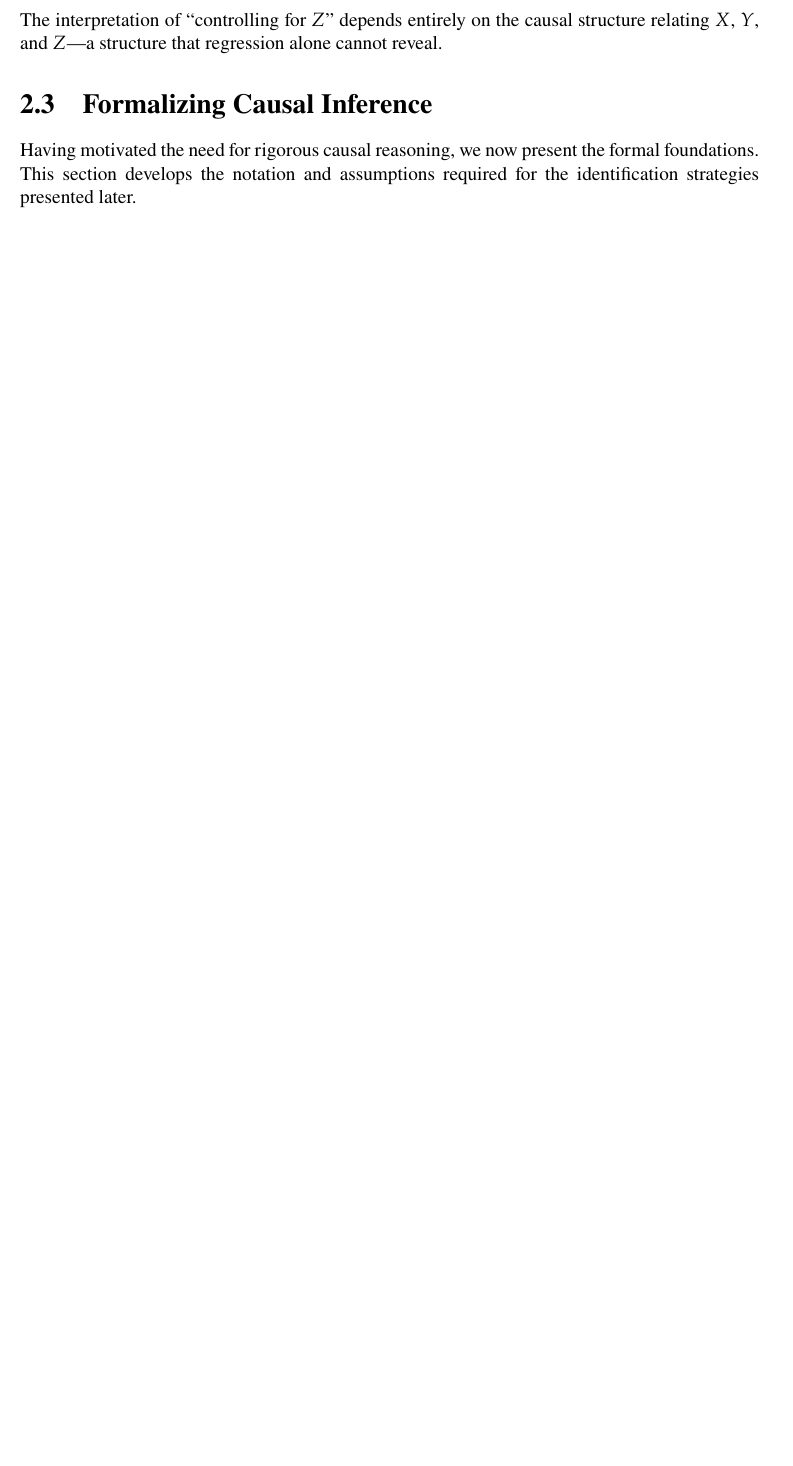
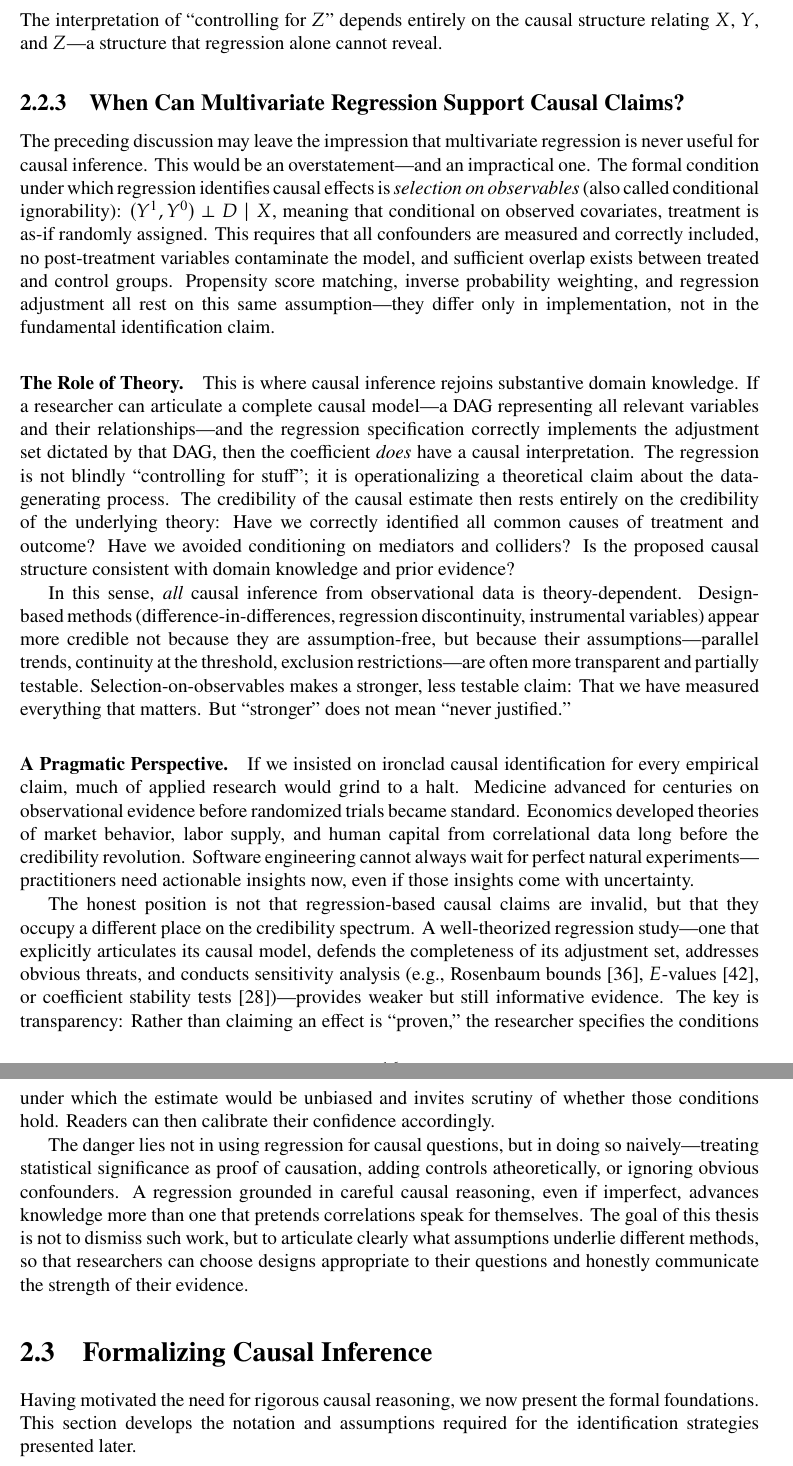
Before and after one commit to hehao98/Thesis, a LaTeX thesis (main.tex, which reads chap-background.tex): part of page 21 of 34 before the commit and two parts of pages 21 and 22 of 36 after it, the two joined at a grey line, cut so that both start at the same text, the shorter picture padded with empty space. Compiled offline with pdfLaTeX.

Commit message:
Expand chapter background on causal inference by discussing the conditions under which multivariate regression can support causal claims. Introduce the concept of selection on observables and emphasize the role of theory in causal inference. Add new references to support the discussion, including works by Rosenbaum, VanderWeele, and Oster, highlighting the importance of transparency in regression-based causal claims.

```diff
--- a/chap-background.tex
+++ b/chap-background.tex
@@ -208,8 +208,41 @@ This interpretation fails for multiple reasons:
 \end{itemize}
 The interpretation of ``controlling for $Z$'' depends entirely on the causal structure relating $X$, $Y$, and $Z$---a structure that regression alone cannot reveal.
 
+\subsection{When Can Multivariate Regression Support Causal Claims?}
 
+The preceding discussion may leave the impression that multivariate regression is never useful for causal inference.
+This would be an overstatement---and an impractical one.
+The formal condition under which regression identifies causal effects is \emph{selection on observables} (also called conditional ignorability): $(Y^1, Y^0) \perp D \mid X$, meaning that conditional on observed covariates, treatment is as-if randomly assigned.
+This requires that all confounders are measured and correctly included, no post-treatment variables contaminate the model, and sufficient overlap exists between treated and control groups.
+Propensity score matching, inverse probability weighting, and regression adjustment all rest on this same assumption---they differ only in implementation, not in the fundamental identification claim.
 
+\paragraph{The Role of Theory.}
+This is where causal inference rejoins substantive domain knowledge.
+If a researcher can articulate a complete causal model---a DAG representing all relevant variables and their relationships---and the regression specification correctly implements the adjustment set dictated by that DAG, then the coefficient \emph{does} have a causal interpretation.
+The regression is not blindly ``controlling for stuff''; it is operationalizing a theoretical claim about the data-generating process.
+The credibility of the causal estimate then rests entirely on the credibility of the underlying theory: Have we correctly identified all common causes of treatment and outcome?
+Have we avoided conditioning on mediators and colliders?
+Is the proposed causal structure consistent with domain knowledge and prior evidence?
+
+In this sense, \emph{all} causal inference from observational data is theory-dependent.
+Design-based methods (difference-in-differences, regression discontinuity, instrumental variables) appear more credible not because they are assumption-free, but because their assumptions---parallel trends, continuity at the threshold, exclusion restrictions---are often more transparent and partially testable.
+Selection-on-observables makes a stronger, less testable claim: That we have measured everything that matters.
+But ``stronger'' does not mean ``never justified.''
+
+\paragraph{A Pragmatic Perspective.}
+If we insisted on ironclad causal identification for every empirical claim, much of applied research would grind to a halt.
+Medicine advanced for centuries on observational evidence before randomized trials became standard.
+Economics developed theories of market behavior, labor supply, and human capital from correlational data long before the credibility revolution.
+Software engineering cannot always wait for perfect natural experiments---practitioners need actionable insights now, even if those insights come with uncertainty.
+
+The honest position is not that regression-based causal claims are invalid, but that they occupy a different place on the credibility spectrum.
+A well-theorized regression study---one that explicitly articulates its causal model, defends the completeness of its adjustment set, addresses obvious threats, and conducts sensitivity analysis (e.g., Rosenbaum bounds~\cite{rosenbaum2002observational}, $E$-values~\cite{vanderweele2017sensitivity}, or coefficient stability tests~\cite{oster2019unobservable})---provides weaker but still informative evidence.
+The key is transparency: Rather than claiming an effect is ``proven,'' the researcher specifies the conditions under which the estimate would be unbiased and invites scrutiny of whether those conditions hold.
+Readers can then calibrate their confidence accordingly.
+
+The danger lies not in using regression for causal questions, but in doing so naively---treating statistical significance as proof of causation, adding controls atheoretically, or ignoring obvious confounders.
+A regression grounded in careful causal reasoning, even if imperfect, advances knowledge more than one that pretends correlations speak for themselves.
+The goal of this thesis is not to dismiss such work, but to articulate clearly what assumptions underlie different methods, so that researchers can choose designs appropriate to their questions and honestly communicate the strength of their evidence.
 
 \section{Formalizing Causal Inference}
 \label{sec:formalism}
```
Also changed, not shown: references.bib (+35 -0 lines).
